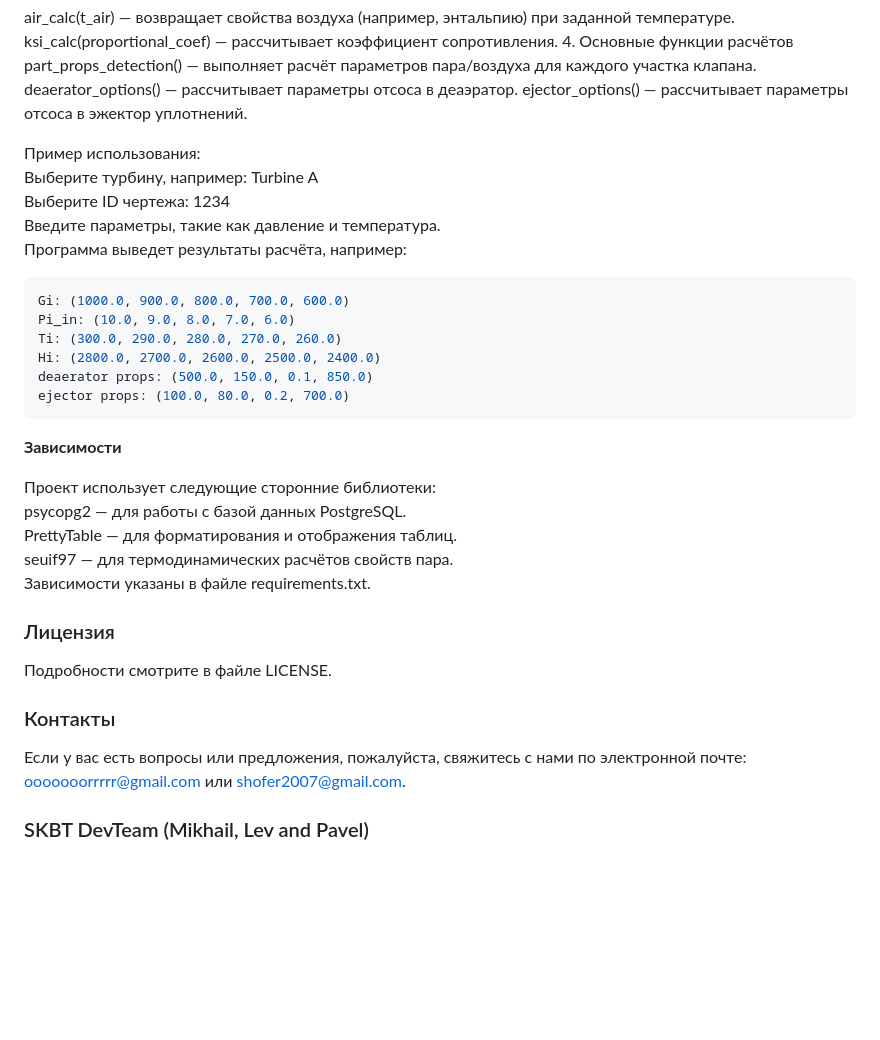
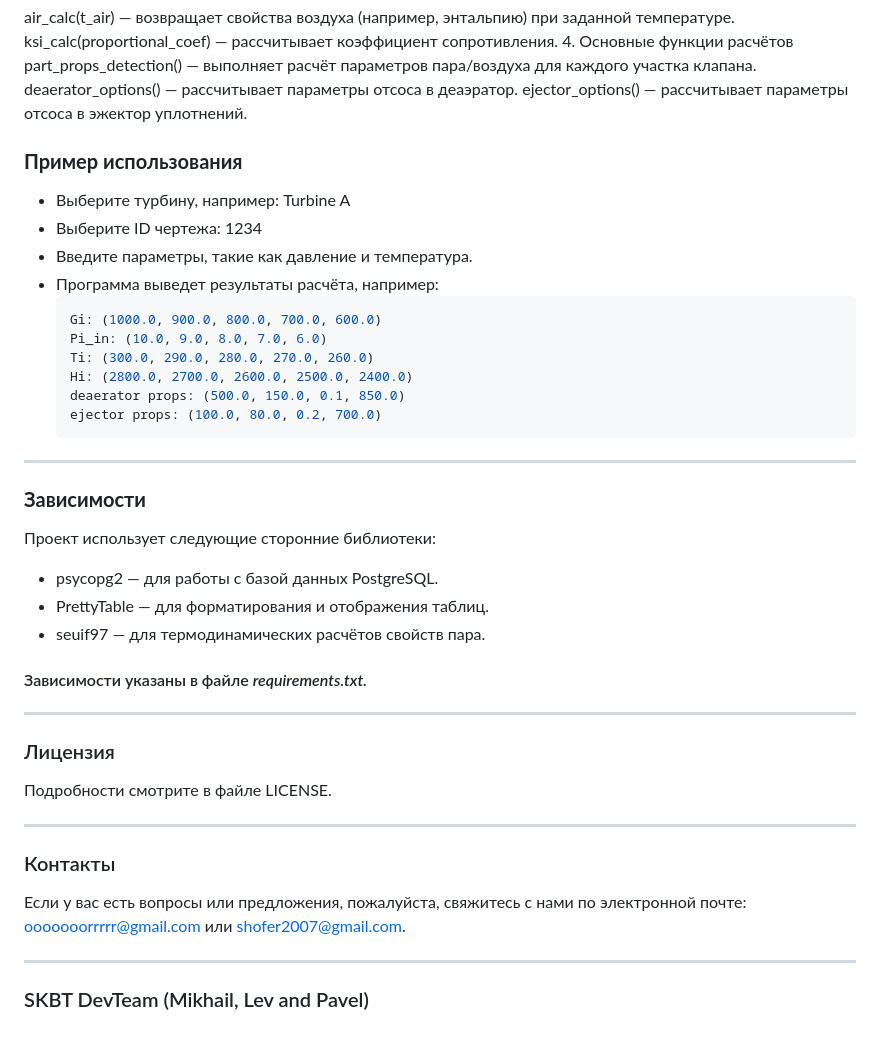
Before and after one commit to LevShlyogin/Automation_of_construction, a Markdown page: README.md, the part around the change. Drawn GitHub-style; blank space fills up the shorter version.

Commit message:
readme + requirements.txt

````diff
--- a/README.md
+++ b/README.md
@@ -105,32 +105,40 @@ part_props_detection() — выполняет расчёт параметров
 deaerator_options() — рассчитывает параметры отсоса в деаэратор.
 ejector_options() — рассчитывает параметры отсоса в эжектор уплотнений.
 
-Пример использования:\
-Выберите турбину, например: Turbine A\
-Выберите ID чертежа: 1234\
-Введите параметры, такие как давление и температура.\
-Программа выведет результаты расчёта, например:
-```Python
-Gi: (1000.0, 900.0, 800.0, 700.0, 600.0)
-Pi_in: (10.0, 9.0, 8.0, 7.0, 6.0)
-Ti: (300.0, 290.0, 280.0, 270.0, 260.0)
-Hi: (2800.0, 2700.0, 2600.0, 2500.0, 2400.0)
-deaerator props: (500.0, 150.0, 0.1, 850.0)
-ejector props: (100.0, 80.0, 0.2, 700.0)
-```
 
-**Зависимости**
+### **Пример использования**
 
-Проект использует следующие сторонние библиотеки:\
-psycopg2 — для работы с базой данных PostgreSQL.\
-PrettyTable — для форматирования и отображения таблиц.\
-seuif97 — для термодинамических расчётов свойств пара.\
-Зависимости указаны в файле requirements.txt.
+- Выберите турбину, например: Turbine A
+- Выберите ID чертежа: 1234
+- Введите параметры, такие как давление и температура.
+- Программа выведет результаты расчёта, например:
+  ```Python
+  Gi: (1000.0, 900.0, 800.0, 700.0, 600.0)
+  Pi_in: (10.0, 9.0, 8.0, 7.0, 6.0)
+  Ti: (300.0, 290.0, 280.0, 270.0, 260.0)
+  Hi: (2800.0, 2700.0, 2600.0, 2500.0, 2400.0)
+  deaerator props: (500.0, 150.0, 0.1, 850.0)
+  ejector props: (100.0, 80.0, 0.2, 700.0)
+  ```
 
+---
+
+### **Зависимости**
+
+Проект использует следующие сторонние библиотеки:
+- psycopg2 — для работы с базой данных PostgreSQL.
+- PrettyTable — для форматирования и отображения таблиц.
+- seuif97 — для термодинамических расчётов свойств пара.
+
+#### Зависимости указаны в файле _requirements.txt._
+
+---
 ### Лицензия
 Подробности смотрите в файле LICENSE.
 
+---
 ### Контакты
 Если у вас есть вопросы или предложения, пожалуйста, свяжитесь с нами по электронной почте: ooooooorrrrr@gmail.com или shofer2007@gmail.com.
 
+---
 ### SKBT DevTeam (Mikhail, Lev and Pavel)
````
